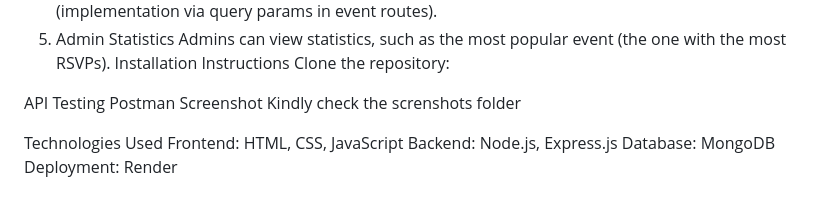
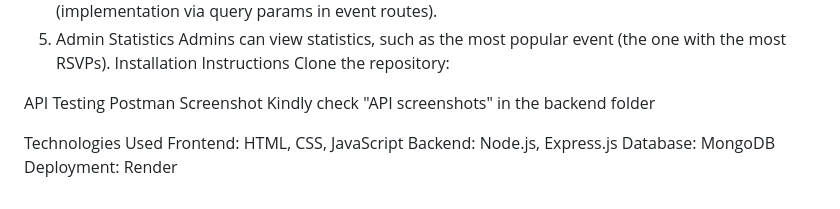
Before and after one commit to EllatheStarr/Ella-s-Campus-Events, a Markdown page: README.md, the part around the change. Drawn GitHub-style.

```diff
--- a/README.md
+++ b/README.md
@@ -112,7 +112,7 @@ Clone the repository:
 
 API Testing
 Postman Screenshot
-Kindly check the screnshots folder
+Kindly check "API screenshots" in the backend folder
 
 
 
```
